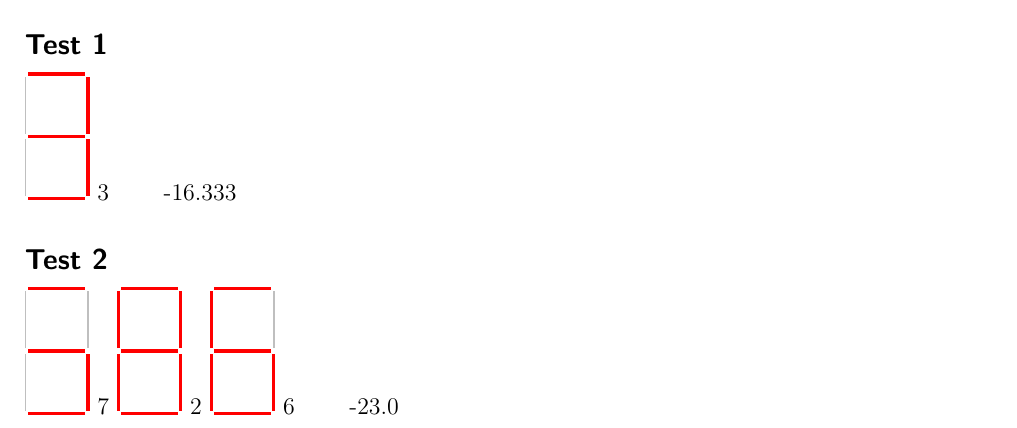
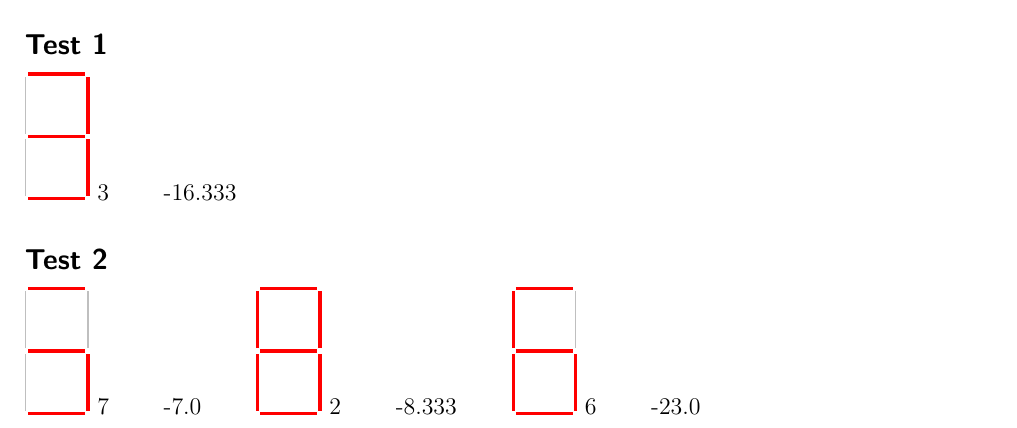
Before and after one commit to dominicrawlins/compNeuro, a LaTeX document (coursework1/dominic_rawlins.tex): part of the page, cut so that both start at the same text. Compiled offline with pdfLaTeX.

Commit message:
finished coursework 1

```diff
--- a/coursework1/dominic_rawlins.tex
+++ b/coursework1/dominic_rawlins.tex
@@ -29,7 +31,9 @@ $$ W=\left(\begin{array}{ccccccccccc}
 \draw[ultra thick,color=red](0,0)--(1,0);
 \end{tikzpicture}
 7
-\begin{tikzpicture}
+\qquad
+  -7.0 \qquad
+ \begin{tikzpicture}
 \draw[ultra thick,color=red](0,2.20)--(1,2.20);
 \draw[ultra thick,color=red](-.05,1.15)--(-.05,2.15);
 \draw[ultra thick,color=red](1.05,1.15)--(1.05,2.15);
@@ -39,7 +43,9 @@ $$ W=\left(\begin{array}{ccccccccccc}
 \draw[ultra thick,color=red](0,0)--(1,0);
 \end{tikzpicture}
 2
-\begin{tikzpicture}
+\qquad
+  -8.333 \qquad
+ \begin{tikzpicture}
 \draw[ultra thick,color=red](0,2.20)--(1,2.20);
 \draw[ultra thick,color=red](-.05,1.15)--(-.05,2.15);
 \draw[thick,color=lightgray](1.05,1.15)--(1.05,2.15);
```
Also changed, not shown: coursework1/dominic_rawlins.tex (4 more changed lines), 1 other file.
